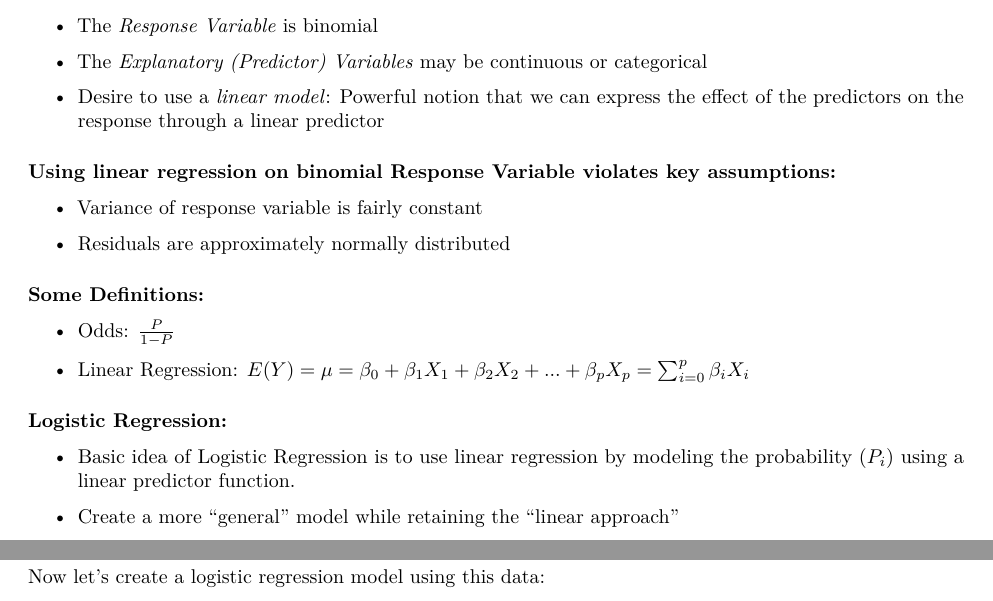
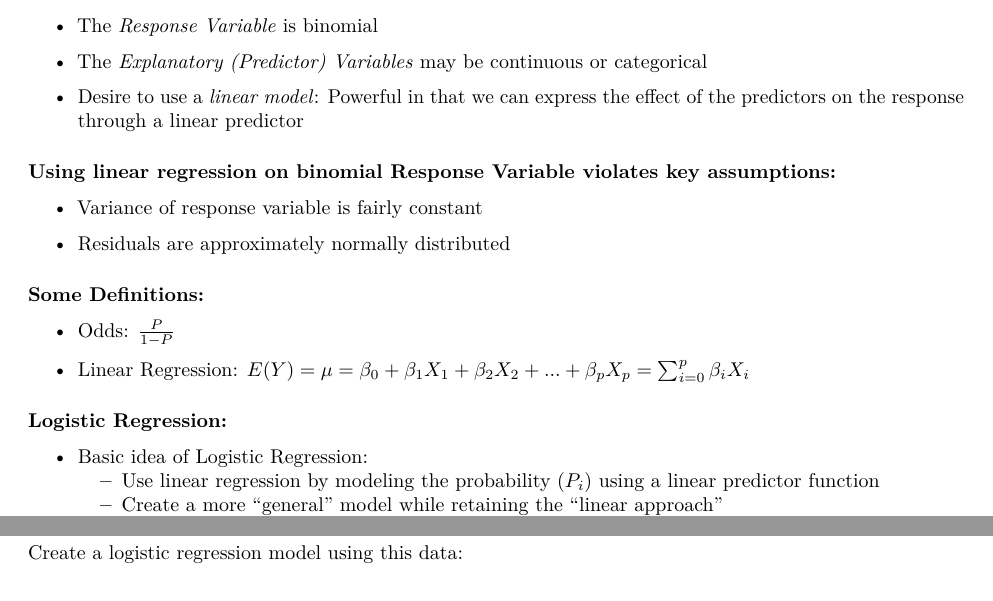
Before and after one commit to svkerr/R_Files, an R Markdown document (LogisticRegressionTut.Rmd): two parts of pages 1 and 2 of 2, joined at a grey line, cut so that both start at the same text. Rendered offline with R 4.5, knitr and Pandoc, then LaTeX, with nearby package versions; both versions are drawn in the output format of the newer one; some code elsewhere in the file could not run offline.

Commit message:
additions made

````diff
--- a/LogisticRegressionTut.Rmd
+++ b/LogisticRegressionTut.Rmd
@@ -1,6 +1,6 @@
 ---
 title: "Model Update"
-output: html_document
+output: pdf_document
 ---
 ```{r,echo=FALSE,message=FALSE}
 setwd("~/R_Files/")
@@ -13,13 +13,14 @@ setwd("~/R_Files/")
 
 * The _Explanatory (Predictor) Variables_ may be continuous or categorical
 
-* Desire to use a _linear model_: Powerful notion that we can express the effect of the predictors on the response through a linear predictor
+* Desire to use a _linear model_: Powerful in that we can express the effect of the predictors on the response through a linear predictor
 
 #### Using linear regression on binomial Response Variable violates key assumptions:
 
 * Variance of response variable is fairly constant
 
 * Residuals are approximately normally distributed
+
 
 #### Some Definitions:
 
@@ -29,9 +30,9 @@ setwd("~/R_Files/")
 
 #### Logistic Regression:
 
-* Basic idea of Logistic Regression is to use linear regression by modeling the probability ($P_i$) using a linear predictor function.
-
-* Create a more "general" model while retaining the "linear approach"
+* Basic idea of Logistic Regression:
+     + Use linear regression by modeling the probability ($P_i$) using a linear predictor function
+     + Create a more "general" model while retaining the "linear approach"
      + Allows for non-linear relationships between predictors and response variable
 
 
@@ -76,13 +77,15 @@ library(faraway)
 data(orings)
 lmod = lm(damage/6 ~ temp,orings)
 ```
+
 The figure below demonstrates that Linear Regression is not a good model
+
 ```{r,echo=FALSE,message=FALSE}
 plot(damage/6 ~ temp,orings)
 abline(lmod)
 ```
 
-Now let's create a logistic regression model using this data:
+Create a logistic regression model using this data:
 ```{r,echo=FALSE,message=FALSE}
 logitmod = glm(cbind(damage,6-damage) ~ temp, family=binomial(link=logit),orings)
 ```
````
Also changed, not shown: LogisticRegressionTut.Rmd (5 more changed lines).
